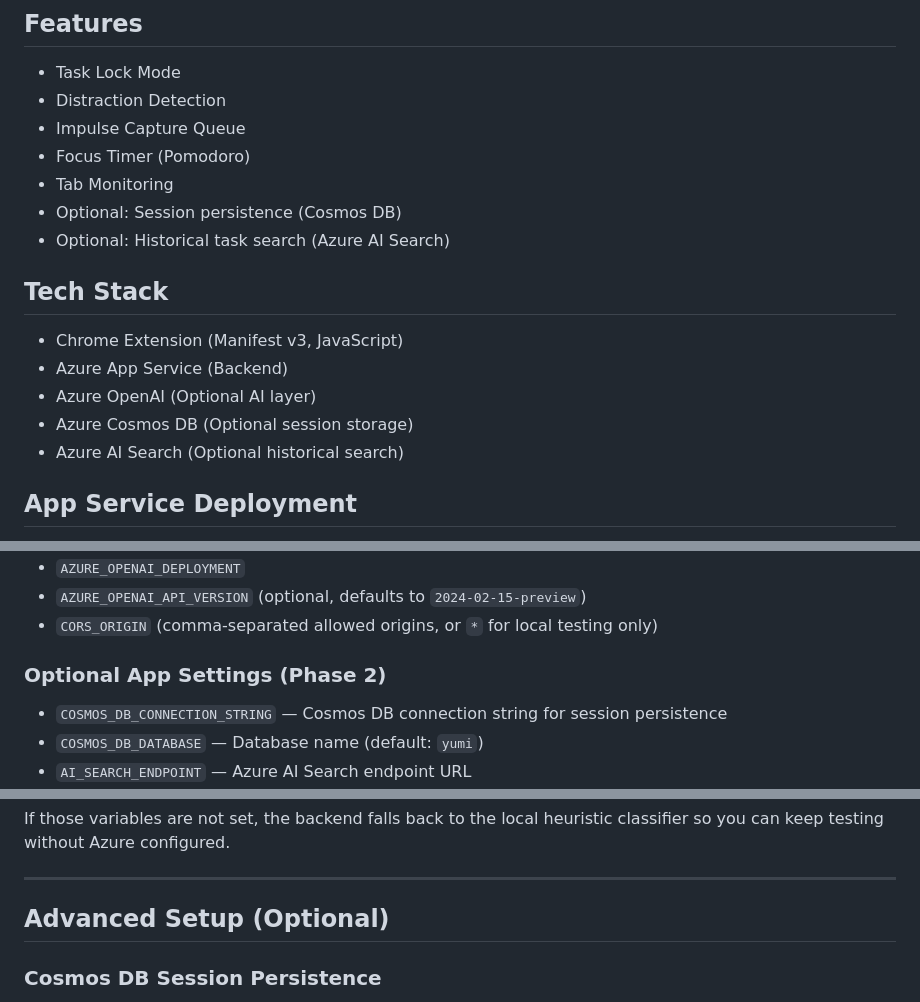
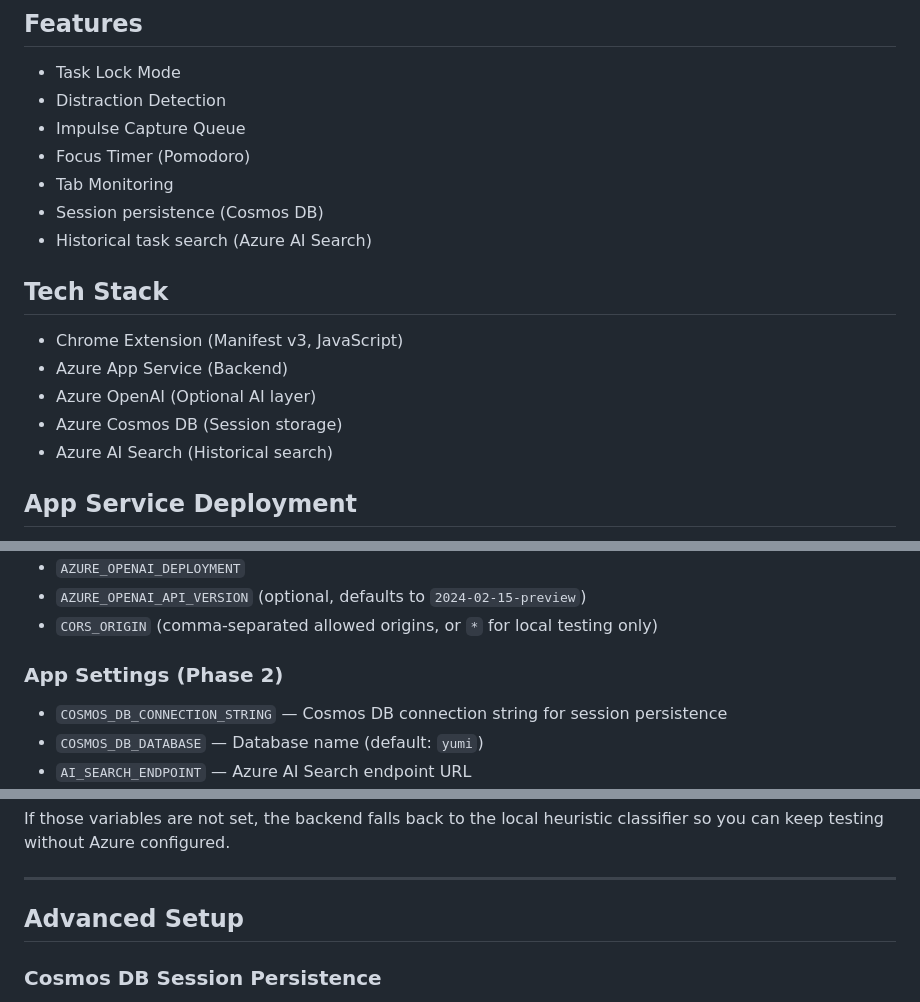
Before and after one commit to runesaiii/yumi-focus-ai, a Markdown page: README.md, 3 parts joined by grey strips. Rendered like a GitHub page.

Commit message:
Update README for session persistence and search features
Refactor README to clarify optional features and settings.

```diff
--- a/README.md
+++ b/README.md
@@ -8,15 +8,15 @@ An agentic AI-powered Chrome extension that prevents task switching and helps us
 - Impulse Capture Queue
 - Focus Timer (Pomodoro)
 - Tab Monitoring
-- Optional: Session persistence (Cosmos DB)
-- Optional: Historical task search (Azure AI Search)
+- Session persistence (Cosmos DB)
+- Historical task search (Azure AI Search)
 
 ## Tech Stack
 - Chrome Extension (Manifest v3, JavaScript)
 - Azure App Service (Backend)
 - Azure OpenAI (Optional AI layer)
-- Azure Cosmos DB (Optional session storage)
-- Azure AI Search (Optional historical search)
+- Azure Cosmos DB (Session storage)
+- Azure AI Search (Historical search)
 
 ## App Service Deployment
 
@@ -29,7 +29,7 @@ The backend is ready to run on Azure App Service. It reads `PORT` from the envir
 - `AZURE_OPENAI_API_VERSION` (optional, defaults to `2024-02-15-preview`)
 - `CORS_ORIGIN` (comma-separated allowed origins, or `*` for local testing only)
 
-### Optional App Settings (Phase 2)
+### App Settings (Phase 2)
 - `COSMOS_DB_CONNECTION_STRING` — Cosmos DB connection string for session persistence
 - `COSMOS_DB_DATABASE` — Database name (default: `yumi`)
 - `AI_SEARCH_ENDPOINT` — Azure AI Search endpoint URL
@@ -71,7 +71,7 @@ If those variables are not set, the backend falls back to the local heuristic cl
 
 ---
 
-## Advanced Setup (Optional)
+## Advanced Setup
 
 ### Cosmos DB Session Persistence
 1. Create a Cosmos DB account in Azure Portal
```
